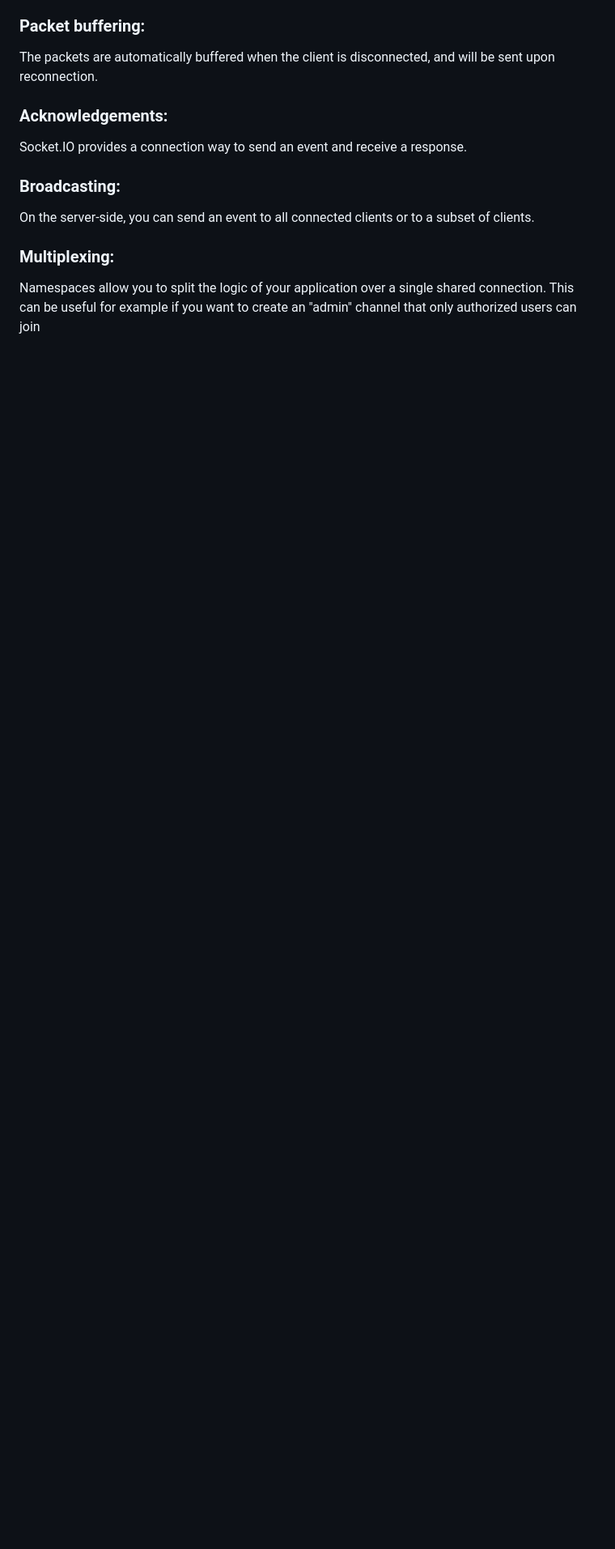
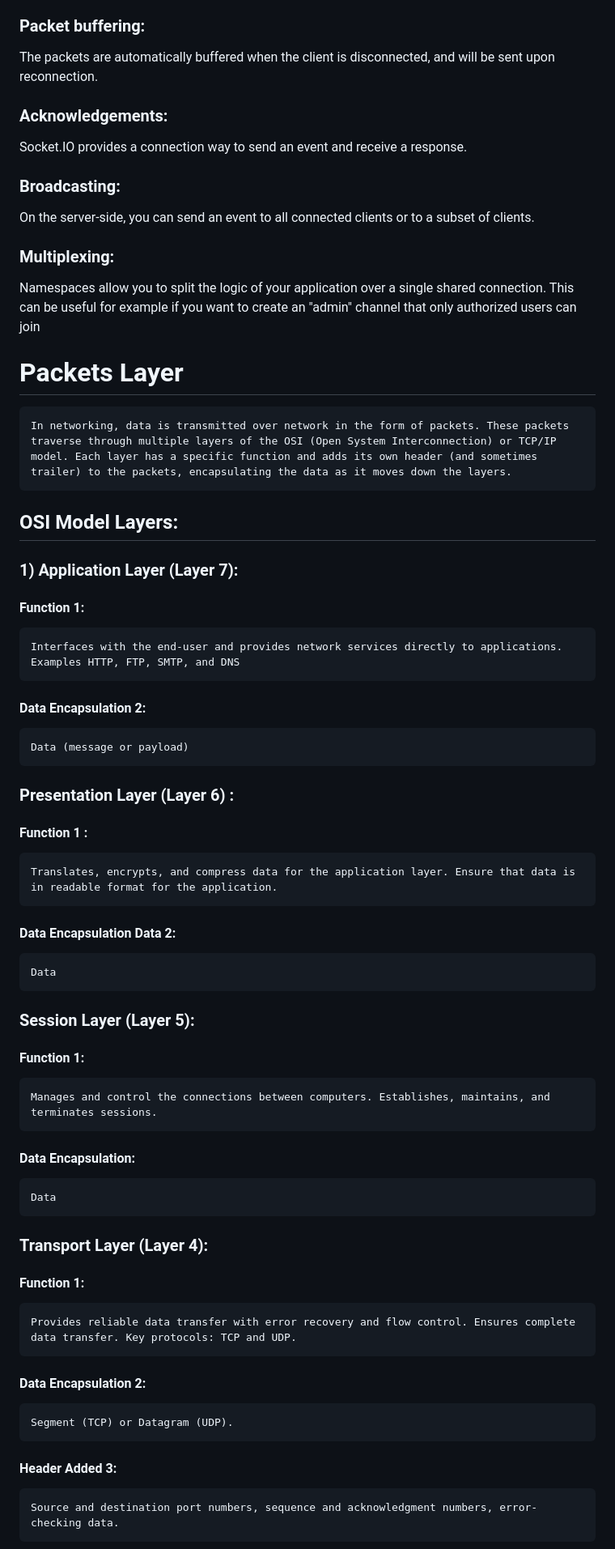
Before and after one commit to Salim255/master-socket-io, a Markdown page: README.md, the part around the change printed below. Shown: that part at 81% size. GitHub-like rendering; blank space fills up the shorter version.

Commit message:
packet layers

```diff
--- a/README.md
+++ b/README.md
@@ -29,3 +29,36 @@ On the server-side, you can send an event to all connected clients or to a subse
 ### Multiplexing:
 Namespaces allow you to split the logic of your application over a single shared connection. This can be useful for example if you want to create an "admin" channel that only authorized users can join
 
+# Packets Layer
+    In networking, data is transmitted over network in the form of packets. These packets traverse through multiple layers of the OSI (Open System Interconnection) or TCP/IP model. Each layer has a specific function and adds its own header (and sometimes trailer) to the packets, encapsulating the data as it moves down the layers.
+
+## OSI Model Layers:
+### 1) Application Layer (Layer 7):
+#### Function 1:
+    Interfaces with the end-user and provides network services directly to applications. Examples HTTP, FTP, SMTP, and DNS
+
+#### Data Encapsulation 2:
+    Data (message or payload)
+
+### Presentation Layer (Layer 6) :
+#### Function 1 :
+    Translates, encrypts, and compress data for the application layer. Ensure that data is in readable format for the application.
+#### Data Encapsulation Data 2:
+    Data
+
+### Session Layer (Layer 5):
+#### Function 1:
+    Manages and control the connections between computers. Establishes, maintains, and terminates sessions.
+#### Data Encapsulation:
+    Data
+
+### Transport Layer (Layer 4):
+#### Function 1:
+    Provides reliable data transfer with error recovery and flow control. Ensures complete data transfer. Key protocols: TCP and UDP.
+
+#### Data Encapsulation 2:
+    Segment (TCP) or Datagram (UDP).
+
+#### Header Added 3:
+    Source and destination port numbers, sequence and acknowledgment numbers, error-checking data.
+
```
Also changed, not shown: other parts of README.md (+24 -1 lines).
